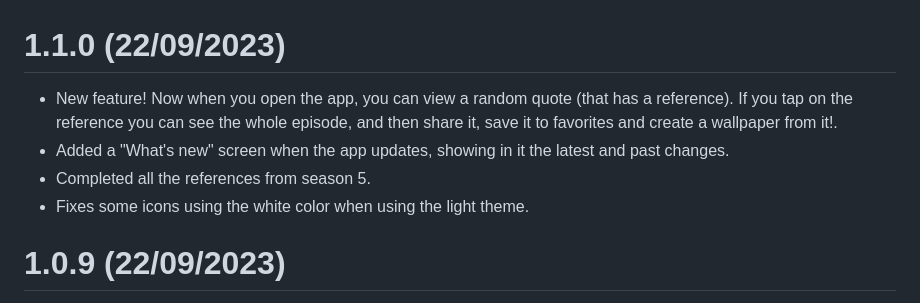
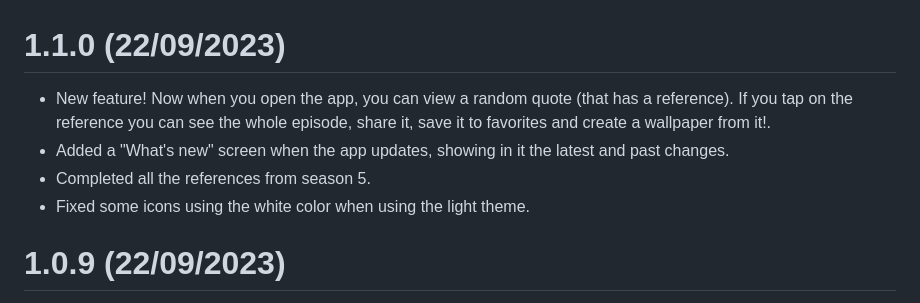
Before and after one commit to daih27/psychphinder, a Markdown page: assets/CHANGELOG.md, the part around the change. Rendered like a GitHub page.

Commit message:
Update changelog

```diff
--- a/assets/CHANGELOG.md
+++ b/assets/CHANGELOG.md
@@ -1,9 +1,9 @@
 # 1.1.0 (22/09/2023)
 
-- New feature! Now when you open the app, you can view a random quote (that has a reference). If you tap on the reference you can see the whole episode, and then share it, save it to favorites and create a wallpaper from it!.
+- New feature! Now when you open the app, you can view a random quote (that has a reference). If you tap on the reference you can see the whole episode, share it, save it to favorites and create a wallpaper from it!.
 - Added a "What's new" screen when the app updates, showing in it the latest and past changes.
 - Completed all the references from season 5.
-- Fixes some icons using the white color when using the light theme.
+- Fixed some icons using the white color when using the light theme.
 
 # 1.0.9 (22/09/2023)
 
```
